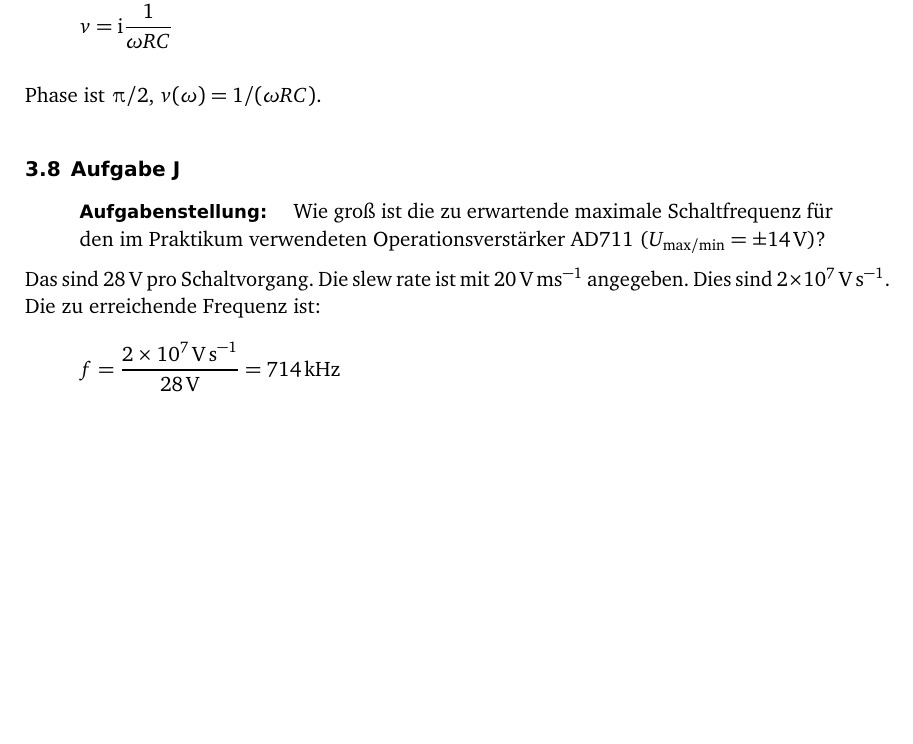
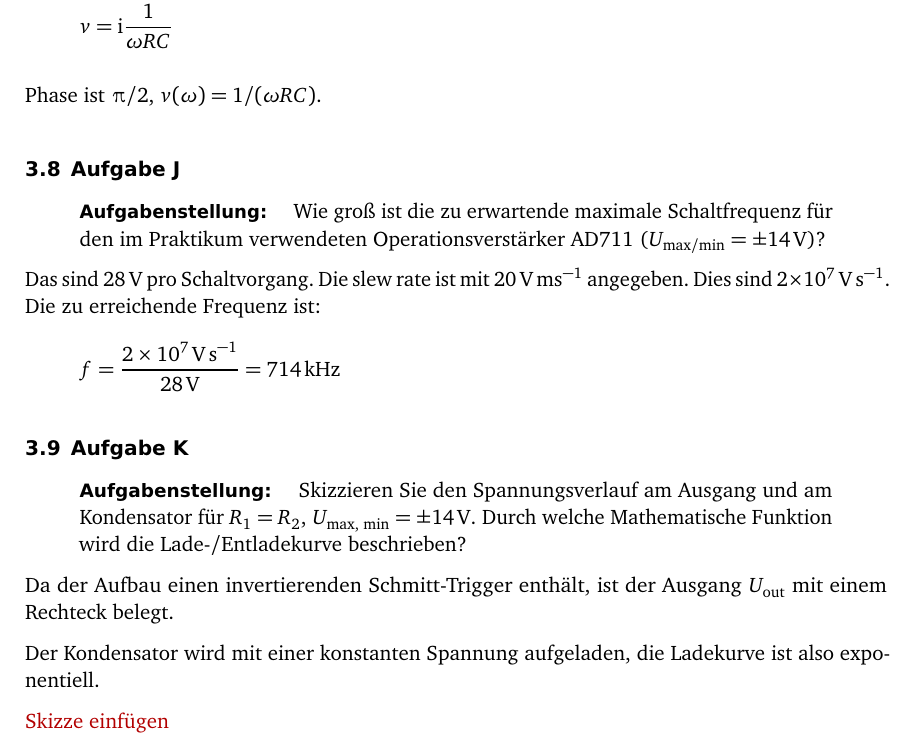
Before and after one commit to martin-ueding/physik313-Protokolle, a LaTeX document (Template_5.tex): part of page 7 of 7, cut so that both start at the same text, the shorter picture padded with empty space. Compiled offline with pdfLaTeX; an older LaTeX class or package is replaced by its successor.

Commit message:
Aufgabe K fast fertig

```diff
--- a/Template_5.tex
+++ b/Template_5.tex
@@ -321,6 +321,22 @@ Das sind \SI{28}{\volt} pro Schaltvorgang. Die slew rate ist mit
 	f = \frac{\SI{2e7}{\volt\per\second}}{\SI{28}\volt} = \SI{714}{\kilo\hertz}
 \]
 
+\subsection{Aufgabe K}
+
+\begin{problem}
+	Skizzieren Sie den Spannungsverlauf am Ausgang und am Kondensator für $R_1
+	= R_2$, $U_\text{max, min} = \pm \SI{14}\volt$. Durch welche Mathematische
+	Funktion wird die Lade-/Entladekurve beschrieben?
+\end{problem}
+
+Da der Aufbau einen invertierenden Schmitt-Trigger enthält, ist der Ausgang
+$\Uout$ mit einem Rechteck belegt.
+
+Der Kondensator wird mit einer konstanten Spannung aufgeladen, die Ladekurve
+ist also exponentiell.
+
+\textcolor{darkred}{Skizze einfügen}
+
 %%%%%%%%%%%%%%%%%%%%%%%%%%%%%%%%%%%%%%%%%%%%%%%%%%%%%%%%%%%%%%%%%%%%%%%%%%%%%%%
 %                                  Literatur                                  %
 %%%%%%%%%%%%%%%%%%%%%%%%%%%%%%%%%%%%%%%%%%%%%%%%%%%%%%%%%%%%%%%%%%%%%%%%%%%%%%%
```
